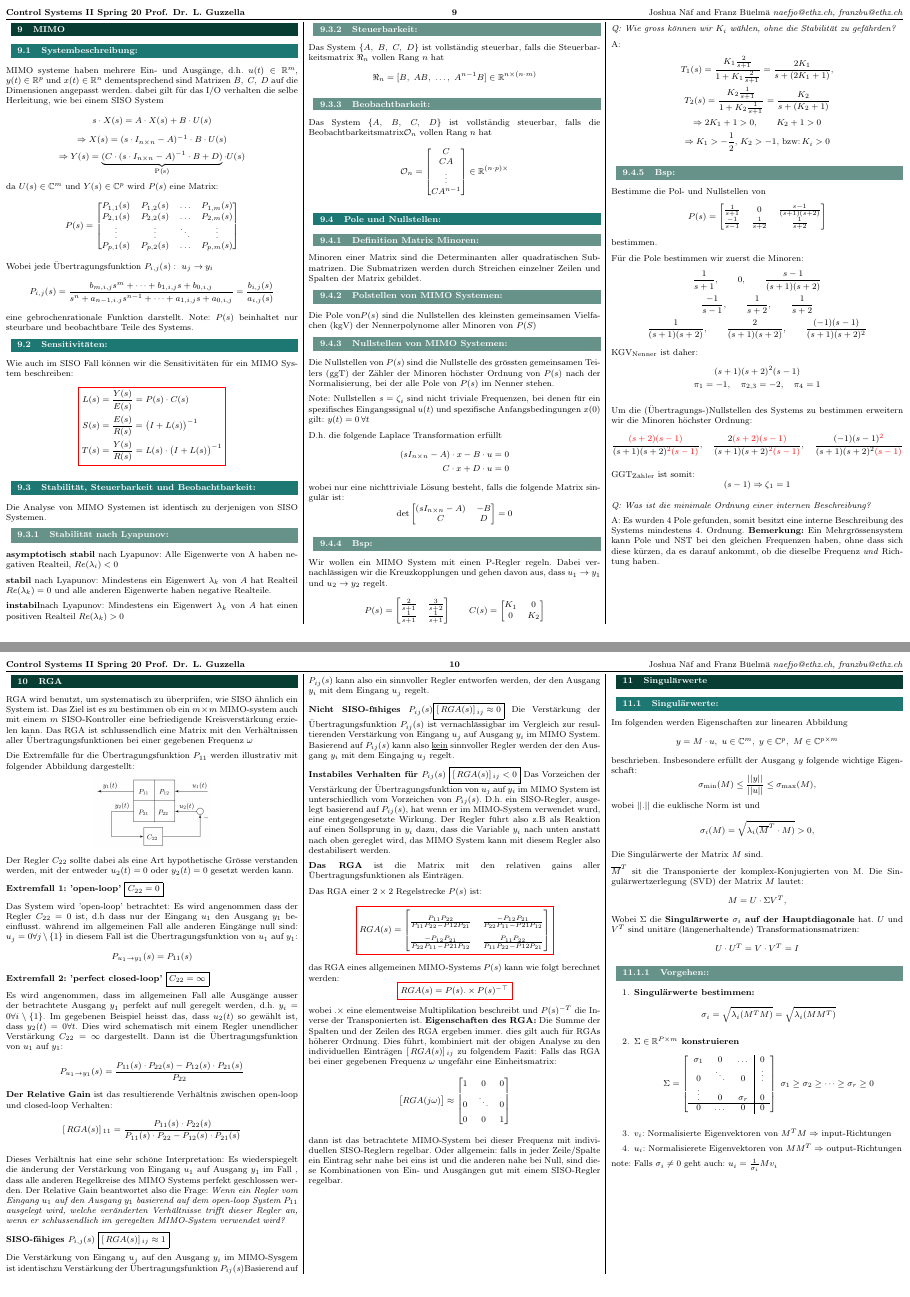
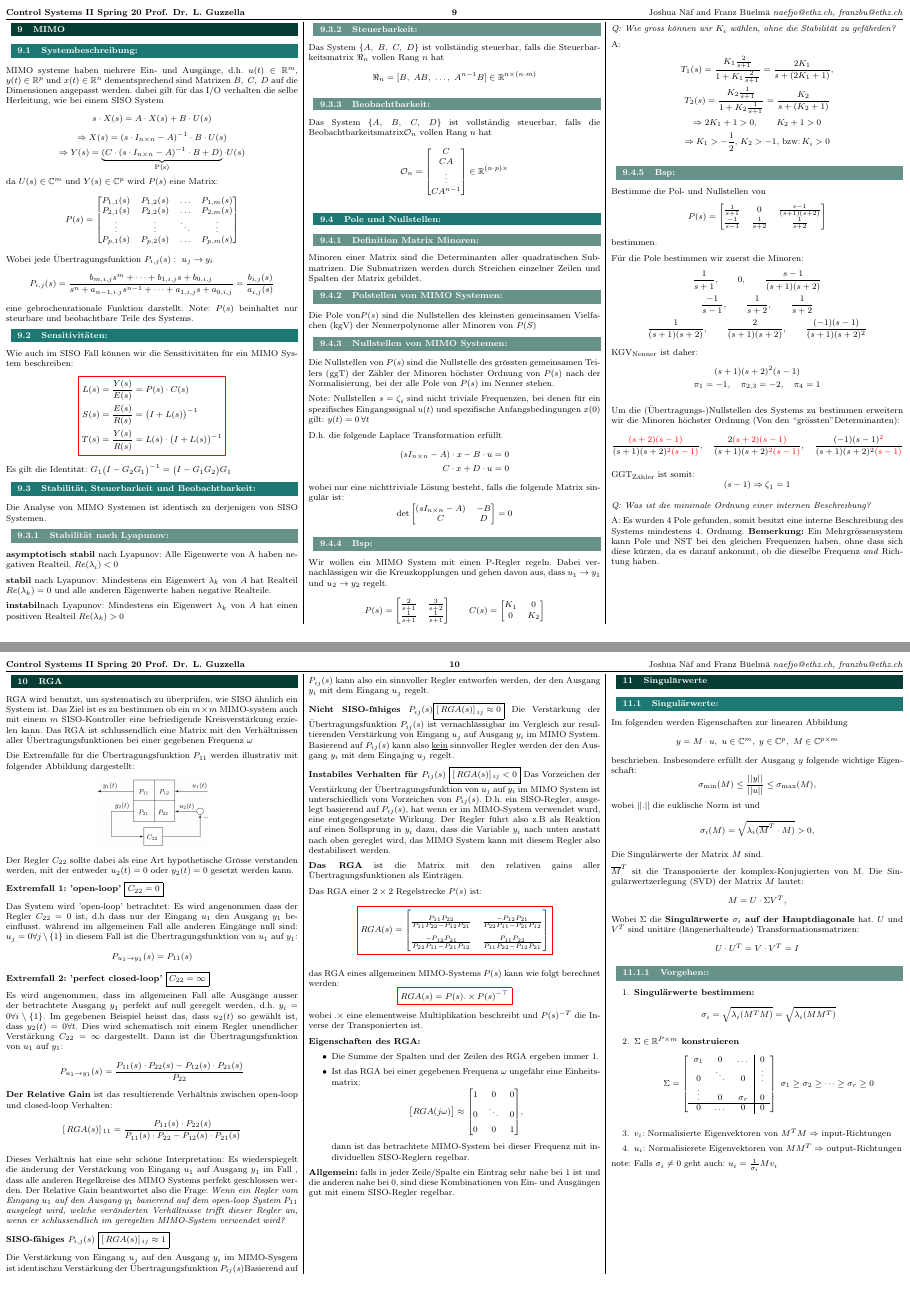
Before and after one commit to franzbu-png/control-systems-2, a LaTeX document (main.tex, which reads 05_MIMO/05_Pol_NST_Bsp.tex, 05_MIMO/Systembeschreibung.tex, 06_RGA_Singulaerwerte/06_RGA.tex): pages 10 and 11 of 18, joined at a grey line. Compiled offline with pdfLaTeX.

Commit message:
Updates from Overleaf

```diff
--- a/05_MIMO/05_Pol_NST_Bsp.tex
+++ b/05_MIMO/05_Pol_NST_Bsp.tex
@@ -46,7 +46,7 @@
             \pi_1 = -1,\quad \pi_{2,3} = -2,\quad \pi_4 = 1
         \end{gather*}
 
-        Um die (Übertragungs-)Nullstellen des Systems zu bestimmen erweitern wir die Minoren höchster Ordnung:
+        Um die (Übertragungs-)Nullstellen des Systems zu bestimmen erweitern wir die Minoren höchster Ordnung (Von den ``grössten" Determinanten):
         \begin{equation*}
             \frac{\textcolor{red}{(s+2)(s-1)}}{(s+1)(s+2)\textcolor{red}{^2(s-1)}},\quad \frac{2\textcolor{red}{(s+2)(s-1)}}{(s+1)(s+2)\textcolor{red}{^2(s-1)}},\quad \frac{(-1)(s-1)\textcolor{red}{^2}}{(s+1)(s+2)^2\textcolor{red}{(s-1)}}
         \end{equation*}
--- a/05_MIMO/Systembeschreibung.tex
+++ b/05_MIMO/Systembeschreibung.tex
@@ -27,6 +27,7 @@
     \end{aligned}
     }
     \end{equation*}
+    Es gilt die Identität: $G_1\big(I-G_2G_1\big)^{-1} = \big(I - G_1G_2\big)G_1$
 
 \subsection{Stabilität, Steuerbarkeit und Beobachtbarkeit}
     Die Analyse von MIMO Systemen ist identisch zu derjenigen von SISO Systemen.
--- a/06_RGA_Singulaerwerte/06_RGA.tex
+++ b/06_RGA_Singulaerwerte/06_RGA.tex
@@ -33,33 +33,40 @@ Das Vorzeichen der Verstärkung der Übertragungsfunktion von $u_j$ auf $y_i$ im
 \textbf{Das RGA} ist die Matrix mit den relativen gains aller Übertragungsfunktionen als Einträgen.
 
 Das RGA einer $2 \times 2$ Regelstrecke $P(s)$ ist:
-\[
+\begin{equation*}
 \colorboxed{red}{
 RGA(s) =
 {\renewcommand{\arraystretch}{2}
 \begin{bmatrix}
-\frac{P_{11}P_{22}}{P_{11}P_{22}-P{12}P_{21}} & \frac{-P_{12}P_{21}}{P_{22}P_{11}-P{21}P_{12}}\\
-\frac{-P_{12}P_{21}}{P_{22}P_{11}-P{21}P_{12}} & \frac{P_{11}P_{22}}{P_{11}P_{22}-P{12}P_{21}}
+\frac{P_{11}P_{22}}{P_{11}P_{22}-P_{12}P_{21}} & \frac{-P_{12}P_{21}}{P_{22}P_{11}-P_{21}P_{12}}\\
+\frac{-P_{12}P_{21}}{P_{22}P_{11}-P_{21}P_{12}} & \frac{P_{11}P_{22}}{P_{11}P_{22}-P_{12}P_{21}}
 \end{bmatrix}
 }
 }
-\]
+\end{equation*}
+
 das RGA eines allgemeinen MIMO-Systems $P(s)$ kann wie folgt berechnet werden:
 \[
 \colorboxed{red}{
 RGA(s) = P(s).\times P(s)^{-\top}
 }
 \] wobei $.\times$ eine elementweise Multiplikation beschreibt und $P(s)^{-T}$ die Inverse der Transponierten ist.
-\textbf{Eigenschaften des RGA:} Die Summe der Spalten und der Zeilen des RGA ergeben immer. dies gilt auch für RGAs höherer Ordnung.
-Dies führt, kombiniert mit der obigen Analyse zu den individuellen Einträgen $[\,RGA(s)]\,_{ij}$ zu folgendem Fazit:
-Falls das RGA bei einer gegebenen Frequenz $\omega$ ungefähr eine Einheitsmatrix:
-\[\big[RGA(\jw)\big]\approx
+
+\textbf{Eigenschaften des RGA:}
+\begin{itemize}
+    \item Die Summe der Spalten und der Zeilen des RGA ergeben immer 1.
+
+    \item Ist das RGA bei einer gegebenen Frequenz $\omega$ ungefähr eine Einheitsmatrix:
+    \begin{equation*}
+        \big[RGA(\jw)\big]\approx
         {\renewcommand{\arraystretch}{1.5}
         \begin{bmatrix}
             1&0&0\\
             0&\ddots&0\\
             0&0&1
         \end{bmatrix}
-}
-\]
-dann ist das betrachtete MIMO-System bei dieser Frequenz mit individuellen SISO-Reglern regelbar. Oder allgemein: falls in jeder Zeile/Spalte ein Eintrag sehr nahe bei eins ist und die anderen nahe bei Null, sind diese Kombinationen von Ein- und Ausgängen gut mit einem SISO-Regler regelbar.
+        },
+    \end{equation*}
+    dann ist das betrachtete MIMO-System bei dieser Frequenz mit individuellen SISO-Reglern regelbar.
+\end{itemize}
+\textbf{Allgemein:} falls in jeder Zeile/Spalte ein Eintrag sehr nahe bei 1 ist und die anderen nahe bei 0, sind diese Kombinationen von Ein- und Ausgängen gut mit einem SISO-Regler regelbar.
```
Also changed, not shown: 01_MATLAB/01_ML_Commands.tex (+38 -3 lines), 02_PID/02_PID.tex (+1 -1 lines), 04_diverse_SISO/04_Saturation_ARW.tex (+2 -2 lines), 08_LQR/08_infinite_Horizon_LQR.tex (+1 -1 lines). Lines whose indentation alone changed are shown as unchanged.
